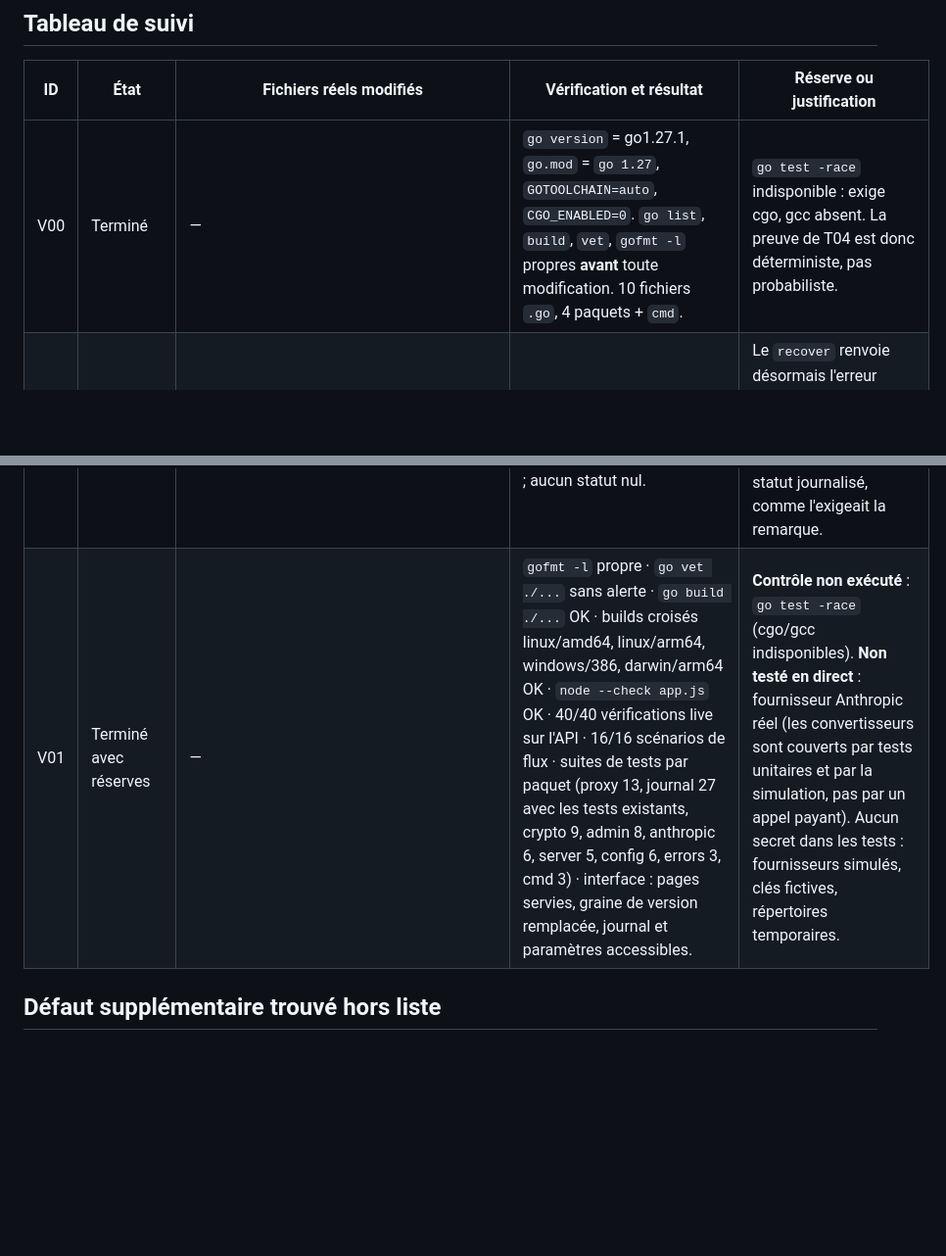
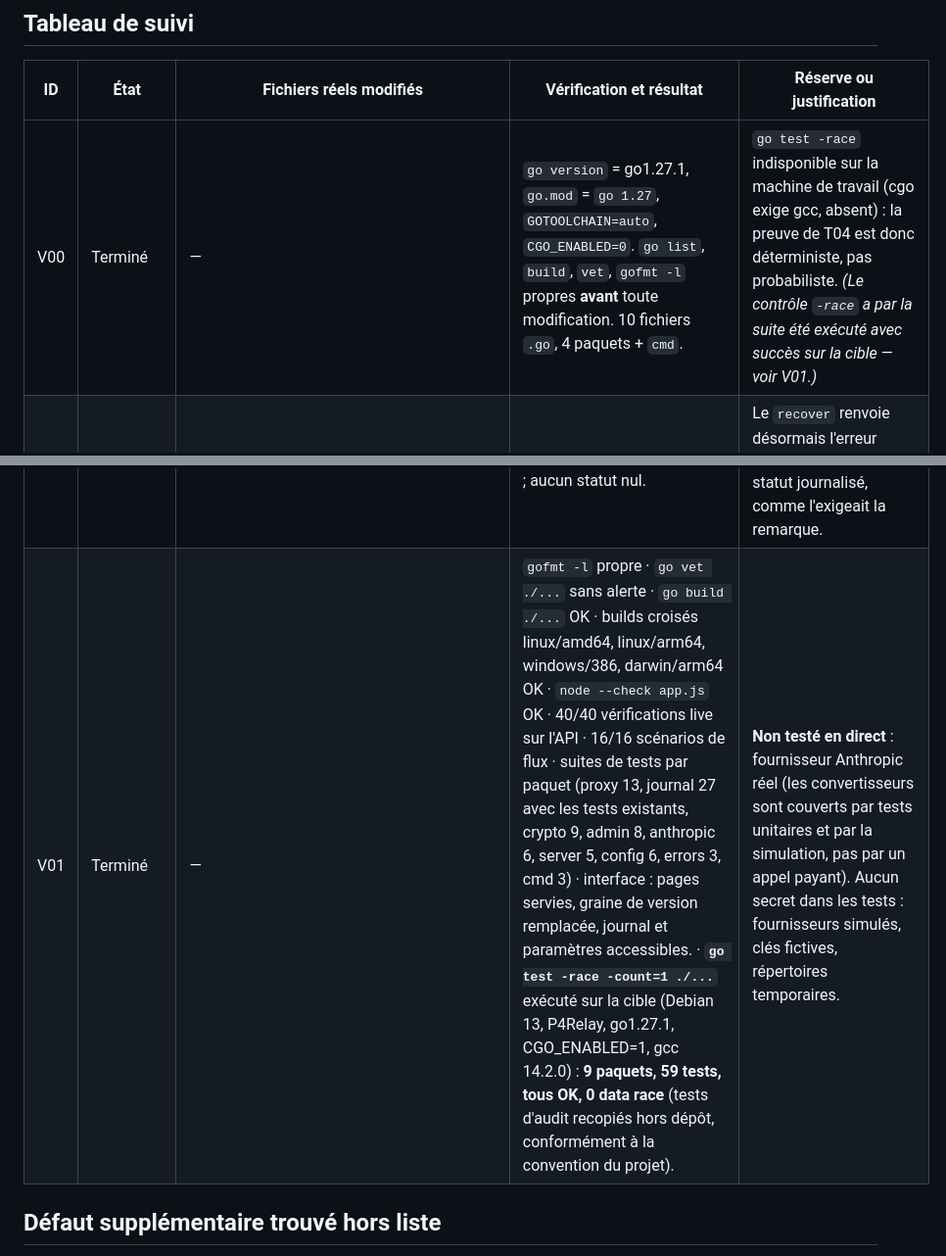
Before and after one commit to P4sC4L/P4Relay, a Markdown page: VALIDATION_AUDIT.md, 2 parts joined by grey strips. Shown at 98% size. Rendered like a GitHub page; blank space fills up the shorter version.

Commit message:
Executer go test -race sur la cible Debian 13 : 0 data race

```diff
--- a/VALIDATION_AUDIT.md
+++ b/VALIDATION_AUDIT.md
@@ -12,7 +12,7 @@ côté, avec les scripts de validation, et rejouables sur copie.
 
 | ID | État | Fichiers réels modifiés | Vérification et résultat | Réserve ou justification |
 |---|---|---|---|---|
-| V00 | Terminé | — | `go version` = go1.27.1, `go.mod` = `go 1.27`, `GOTOOLCHAIN=auto`, `CGO_ENABLED=0`. `go list`, `build`, `vet`, `gofmt -l` propres **avant** toute modification. 10 fichiers `.go`, 4 paquets + `cmd`. | `go test -race` indisponible : exige cgo, gcc absent. La preuve de T04 est donc déterministe, pas probabiliste. |
+| V00 | Terminé | — | `go version` = go1.27.1, `go.mod` = `go 1.27`, `GOTOOLCHAIN=auto`, `CGO_ENABLED=0`. `go list`, `build`, `vet`, `gofmt -l` propres **avant** toute modification. 10 fichiers `.go`, 4 paquets + `cmd`. | `go test -race` indisponible sur la machine de travail (cgo exige gcc, absent) : la preuve de T04 est donc déterministe, pas probabiliste. *(Le contrôle `-race` a par la suite été exécuté avec succès sur la cible — voir V01.)* |
 | T01 | Terminé | `internal/p4relay/proxy/proxy.go` | Reproduit sur binaire avant correction : JSON amont invalide et événement d'erreur du fournisseur donnaient HTTP 200 tronqué, journal en 200. Après : événement `error` reçu par le client, journal en 502. 16/16 scénarios live, 13 tests unitaires. | Le `recover` renvoie désormais l'erreur (`(err error)` nommé) ; les paniques inattendues sont remises en circulation. `Scanner.Err()` est lu. Une protection équivalente a été ajoutée autour des deux convertisseurs Anthropic, qui paniquaient après envoi des en-têtes (événement > 16 Mio). |
 | T02 | Terminé | `cmd/p4relay/main.go` | Fournisseur simulé bloqué 60 s : connexion amont fermée 0,2 s après l'arrêt (2,70 s au lieu de 60), appel journalisé en 502 et persisté. Sur le binaire non corrigé : aucune trace de l'appel dans le journal. Test blanc sur `wireCancellation` + contre-test sans raccordement. | `srv.BaseContext` branché sur le contexte racine, `stop()` appelé avant `srv.Close()` dans le gestionnaire de signal. La fermeture par signal annule aussi les connexions : c'est le test blanc qui isole le raccordement. |
 | T03 | Terminé | `internal/p4relay/crypto/crypto.go` | 9 tests : migration réussie et clé identique, config de test déchiffrable, deux fichiers présents → clé courante conservée, initialisation légitime préservée, fichier corrompu non remplacé. Échec de renommage simulé (droits retirés) : erreur remontée nommant les deux fichiers, ancienne clé intacte, **aucune nouvelle clé créée**. | `promoteLegacyKeyFile` retourne une erreur ; `os.Stat` distingue `os.ErrNotExist` d'une erreur d'accès ou d'E/S. Le cas « les deux fichiers existent » est laissé en place sans fusion, comme avant, et documenté par test. |
@@ -27,7 +27,7 @@ côté, avec les scripts de validation, et rejouables sur copie.
 | T12 | Terminé (facultatif retenu) | `internal/p4relay/errors/errors.go` | Tests et live : variantes de casse et `charset=utf-8` acceptées ; en-tête vide, `text/plain`, `application/jsonBAD`, `application/jsonp`, `x-application/json`, en-tête malformé refusés en 415 ; limite de 16 Mio, `JSON invalide` et objet requis inchangés. | `mime.ParseMediaType` + égalité exacte, plutôt que `EqualFold` sur un préfixe (qui aurait accepté `application/jsonBAD`). Un en-tête malformé est refusé. Le suffixe `+json` n'est **pas** étendu, hors du contrat existant. |
 | T13 | Terminé (facultatif retenu) | `internal/p4relay/config/config.go`, `internal/p4relay/admin/admin.go`, `internal/p4relay/web/public/app.js` | Live : `networkStatus.defaultPort` = 7777 alors que le port actif est 8095, `baseUrl` et écoute reflètent le port réel ; défaut inchangé, port personnalisé conservé. | Constante `config.DefaultPort`, utilisée par les deux défauts Go. Le front ne contient plus le texte « 7777 » en dur et distingue port par défaut (`defaultPort`) et port actif (`port`). Extension strictement additive de la réponse. |
 | T14 | Terminé (facultatif retenu) | `internal/p4relay/proxy/proxy.go` | Tests T01 rejoués : succès journalisé 200 ; erreur amont, annulation et erreur de streaming gardent leur statut ; aucun statut nul. | `status = 200` posé seulement après un `doProxy` réussi. Le statut HTTP déjà transmis en cours de flux reste distinct du statut journalisé, comme l'exigeait la remarque. |
-| V01 | Terminé avec réserves | — | `gofmt -l` propre · `go vet ./...` sans alerte · `go build ./...` OK · builds croisés linux/amd64, linux/arm64, windows/386, darwin/arm64 OK · `node --check app.js` OK · 40/40 vérifications live sur l'API · 16/16 scénarios de flux · suites de tests par paquet (proxy 13, journal 27 avec les tests existants, crypto 9, admin 8, anthropic 6, server 5, config 6, errors 3, cmd 3) · interface : pages servies, graine de version remplacée, journal et paramètres accessibles. | **Contrôle non exécuté** : `go test -race` (cgo/gcc indisponibles). **Non testé en direct** : fournisseur Anthropic réel (les convertisseurs sont couverts par tests unitaires et par la simulation, pas par un appel payant). Aucun secret dans les tests : fournisseurs simulés, clés fictives, répertoires temporaires. |
+| V01 | Terminé | — | `gofmt -l` propre · `go vet ./...` sans alerte · `go build ./...` OK · builds croisés linux/amd64, linux/arm64, windows/386, darwin/arm64 OK · `node --check app.js` OK · 40/40 vérifications live sur l'API · 16/16 scénarios de flux · suites de tests par paquet (proxy 13, journal 27 avec les tests existants, crypto 9, admin 8, anthropic 6, server 5, config 6, errors 3, cmd 3) · interface : pages servies, graine de version remplacée, journal et paramètres accessibles. · **`go test -race -count=1 ./...`** exécuté sur la cible (Debian 13, P4Relay, go1.27.1, CGO_ENABLED=1, gcc 14.2.0) : **9 paquets, 59 tests, tous OK, 0 data race** (tests d'audit recopiés hors dépôt, conformément à la convention du projet). | **Non testé en direct** : fournisseur Anthropic réel (les convertisseurs sont couverts par tests unitaires et par la simulation, pas par un appel payant). Aucun secret dans les tests : fournisseurs simulés, clés fictives, répertoires temporaires. |
 
 ## Défaut supplémentaire trouvé hors liste
 
```
